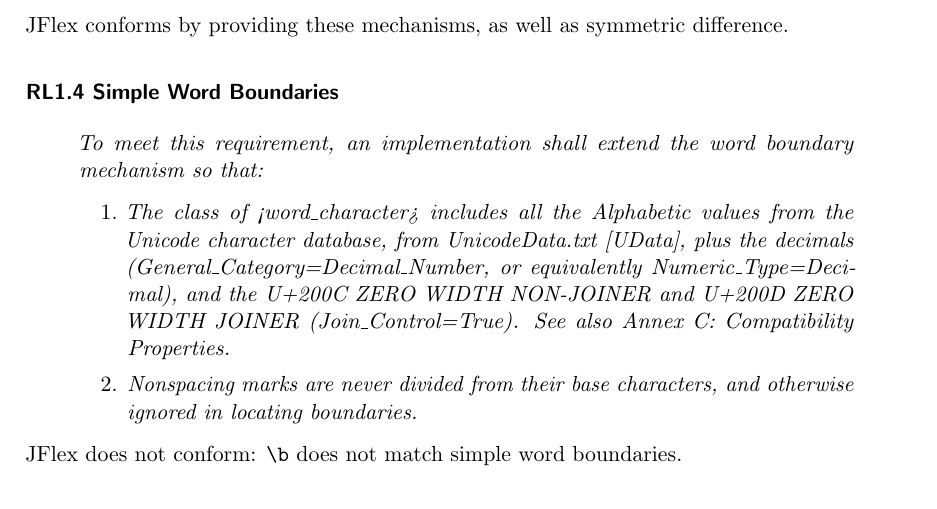
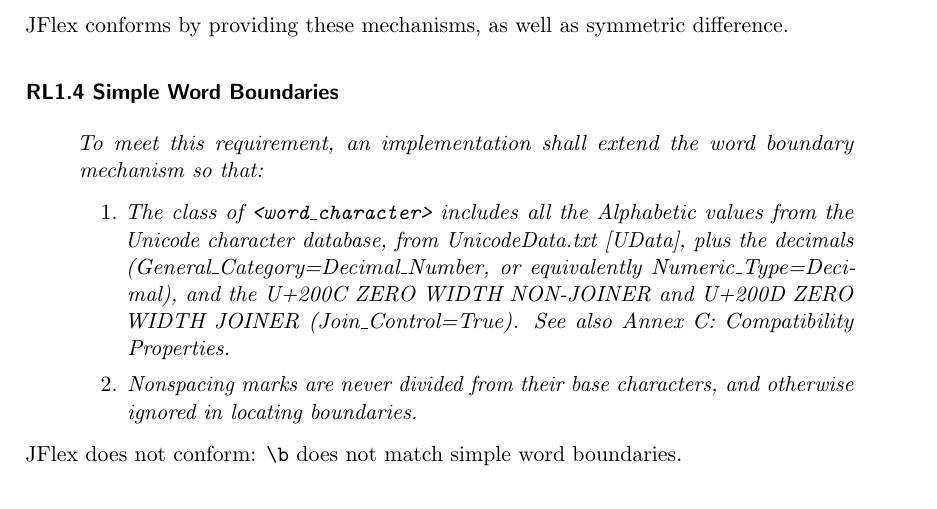
Before and after one commit to paupino/jflex, a LaTeX document (tex/manual.tex): part of page 35 of 45, cut so that both start at the same text. Compiled offline with pdfLaTeX; a LaTeX package or settings file that is missing is left out.

Commit message:
Make italic angle brackets look good in both HTML and PDF, by wrapping with \texttt{...}

```diff
--- a/tex/manual.tex
+++ b/tex/manual.tex
@@ -2200,8 +2200,8 @@
 
   \begin{enumerate}
   \item
-    \emph{The class of <word\_character> includes all the Alphabetic values
-    from the Unicode character database, from UnicodeData.txt [UData],
+    \emph{The class of \texttt{<word\_character>} includes all the Alphabetic
+    values from the Unicode character database, from UnicodeData.txt [UData],
     plus the decimals (General\_Category=Decimal\_Number, or equivalently
     Numeric\_Type=Deci\-mal), and the U+200C ZERO WIDTH NON-JOINER and
     U+200D ZERO WIDTH JOINER (Join\_Control=True). See also Annex C:
```
